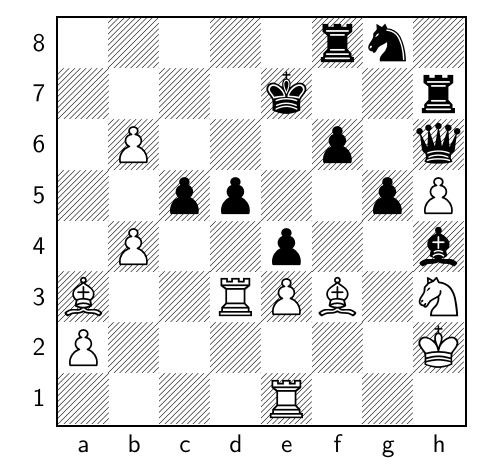
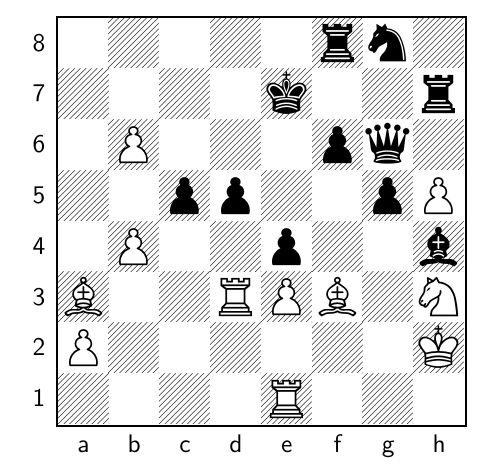
Before and after one commit to TomCasavant/latex-chess, a LaTeX document (default_filepath.tex): part of the page, cut so that both start at the same text. Compiled offline with pdfLaTeX.

Commit message:
[automated] Regenerate text/pdf for chessboard

```diff
--- a/default_filepath.tex
+++ b/default_filepath.tex
@@ -13,6 +13,6 @@
 \normalsize%
 \setchessboard{showmover=false}%
 \newgame%
-\fenboard{5rn1/4k2r/1P3p1q/2pp2pP/1P2p2b/B2RPB1N/P6K/4R3 b - - 1 45}%
+\fenboard{5rn1/4k2r/1P3pq1/2pp2pP/1P2p2b/B2RPB1N/P6K/4R3 w - - 2 46}%
 \chessboard%
 \end{document}
```
Also changed, not shown: chessboard.png, chessboard_display.pdf.
